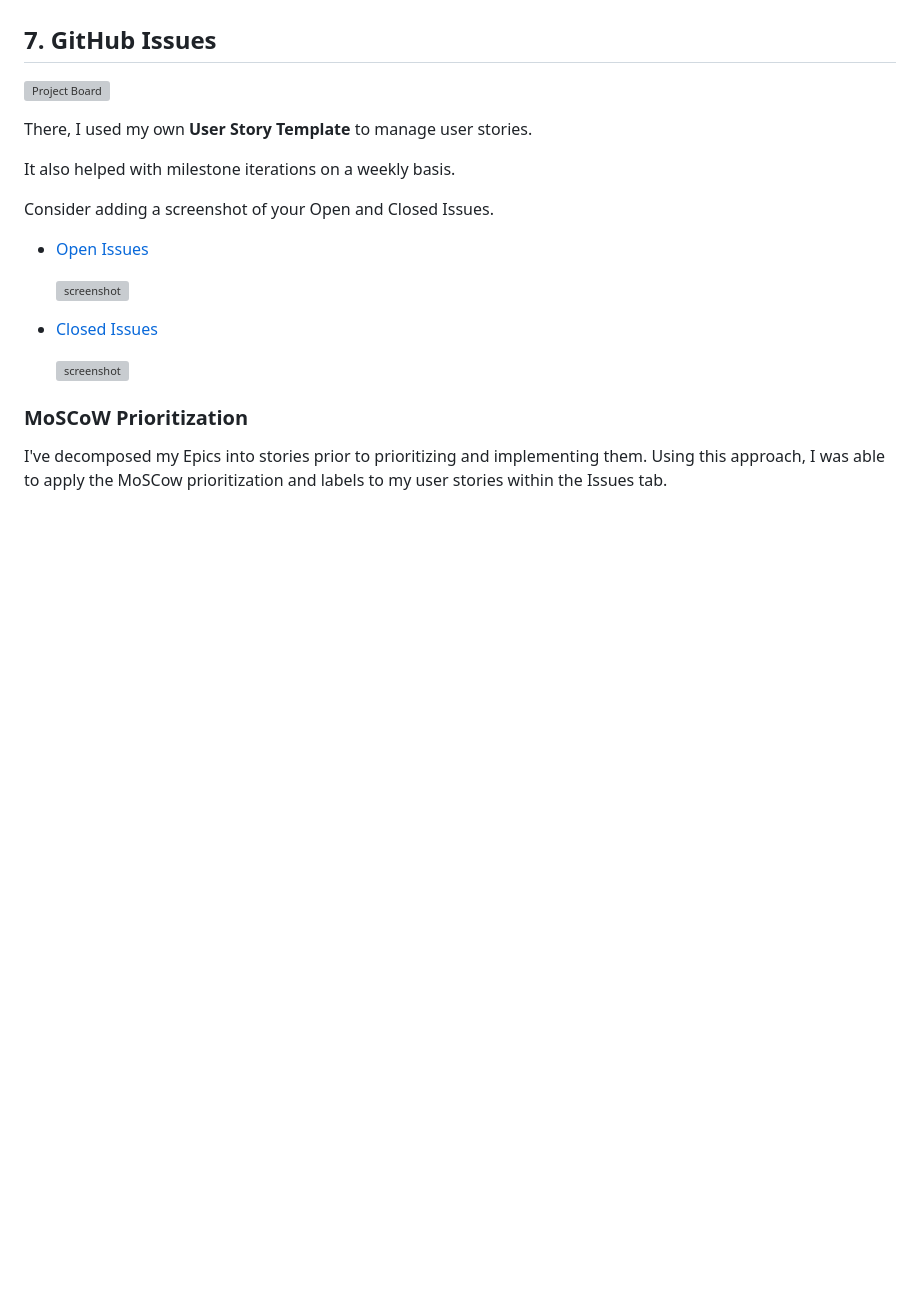
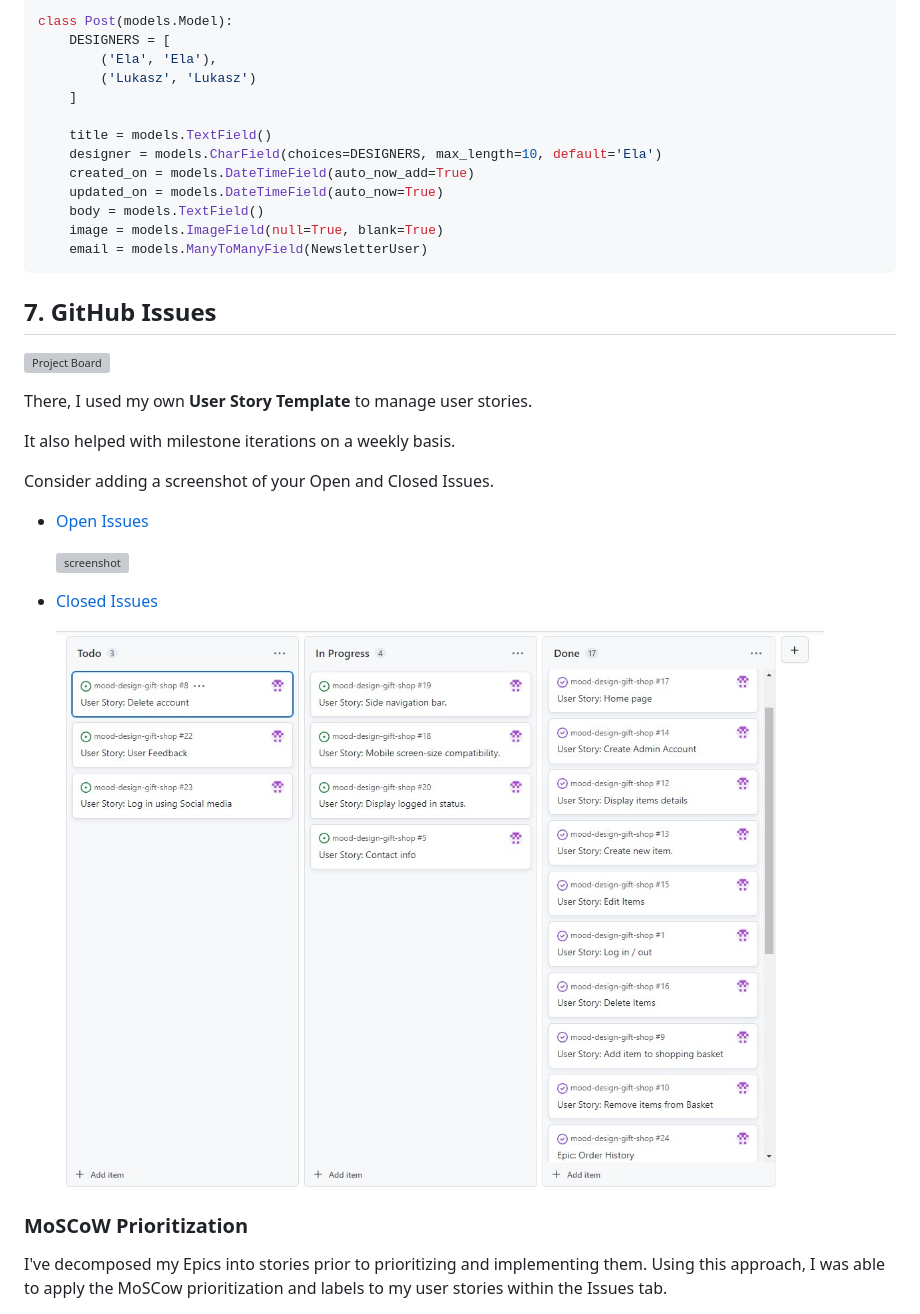
Before and after one commit to TomaszWoloszyn983/mood-design-gift-shop, a Markdown page: README.md, the part around the change printed below. GitHub-like rendering; pictures changed too: documentation/images/project_board03.jpg (added); blank space fills up the shorter version; grey boxes are pictures that could not be loaded.

````diff
--- a/README.md
+++ b/README.md
@@ -110,3 +170,18 @@ Consider adding a basic screenshot of your Projects Board.
+```python
+class Post(models.Model):
+    DESIGNERS = [
+        ('Ela', 'Ela'),
+        ('Lukasz', 'Lukasz')
+    ]
+
+    title = models.TextField()
+    designer = models.CharField(choices=DESIGNERS, max_length=10, default='Ela')
+    created_on = models.DateTimeField(auto_now_add=True)
+    updated_on = models.DateTimeField(auto_now=True)
+    body = models.TextField()
+    image = models.ImageField(null=True, blank=True)
+    email = models.ManyToManyField(NewsletterUser)
+```
 
 ## **7. GitHub Issues**
 
@@ -126,5 +201,5 @@ Consider adding a screenshot of your Open and Closed Issues.
 
-    ![screenshot](documentation/gh-issues-closed.png)
+    ![screenshot](documentation/images/project_board03.jpg)
 
 ### MoSCoW Prioritization
 
````
Also changed, not shown: other parts of README.md (+64 -4 lines), media/mood_shop.jpg (added), 3 other files.
